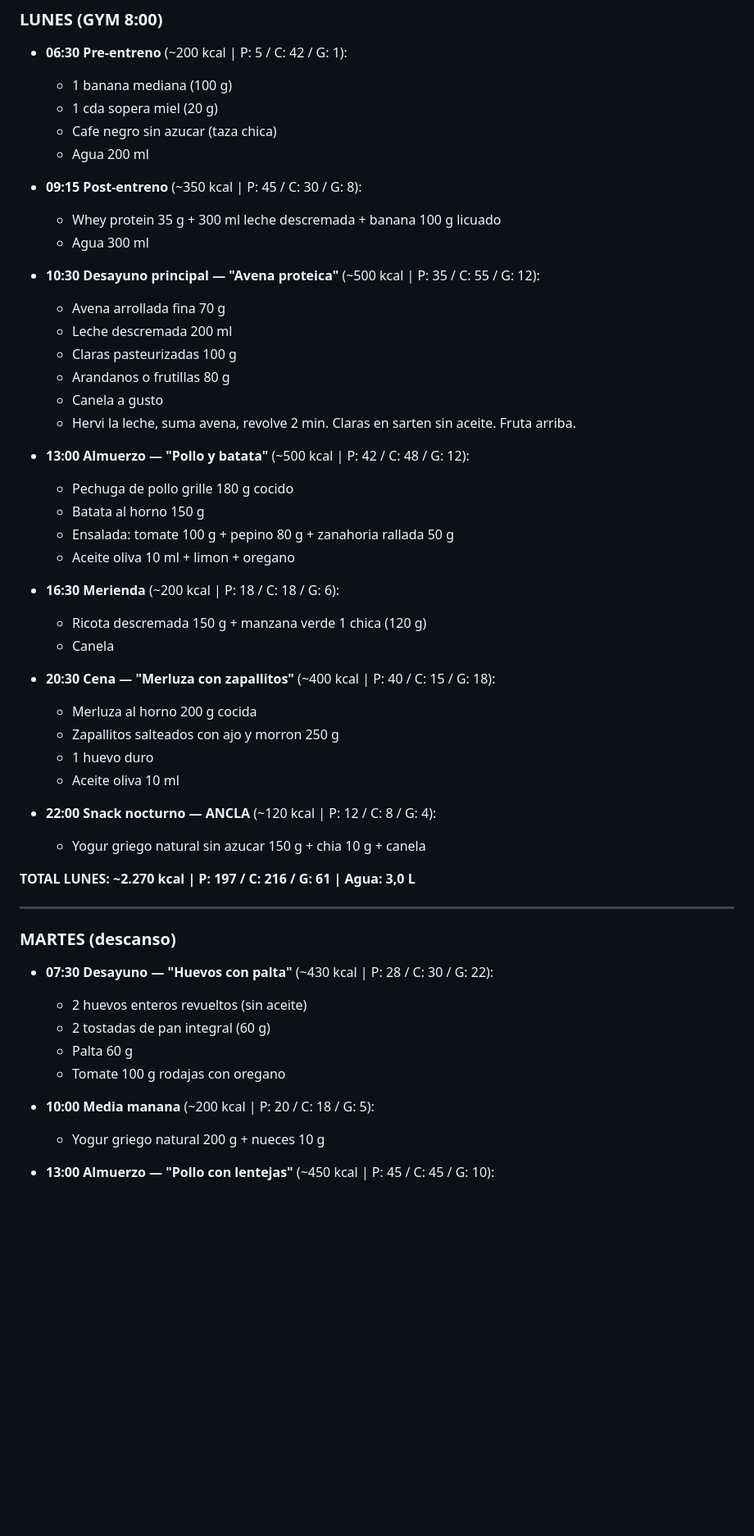
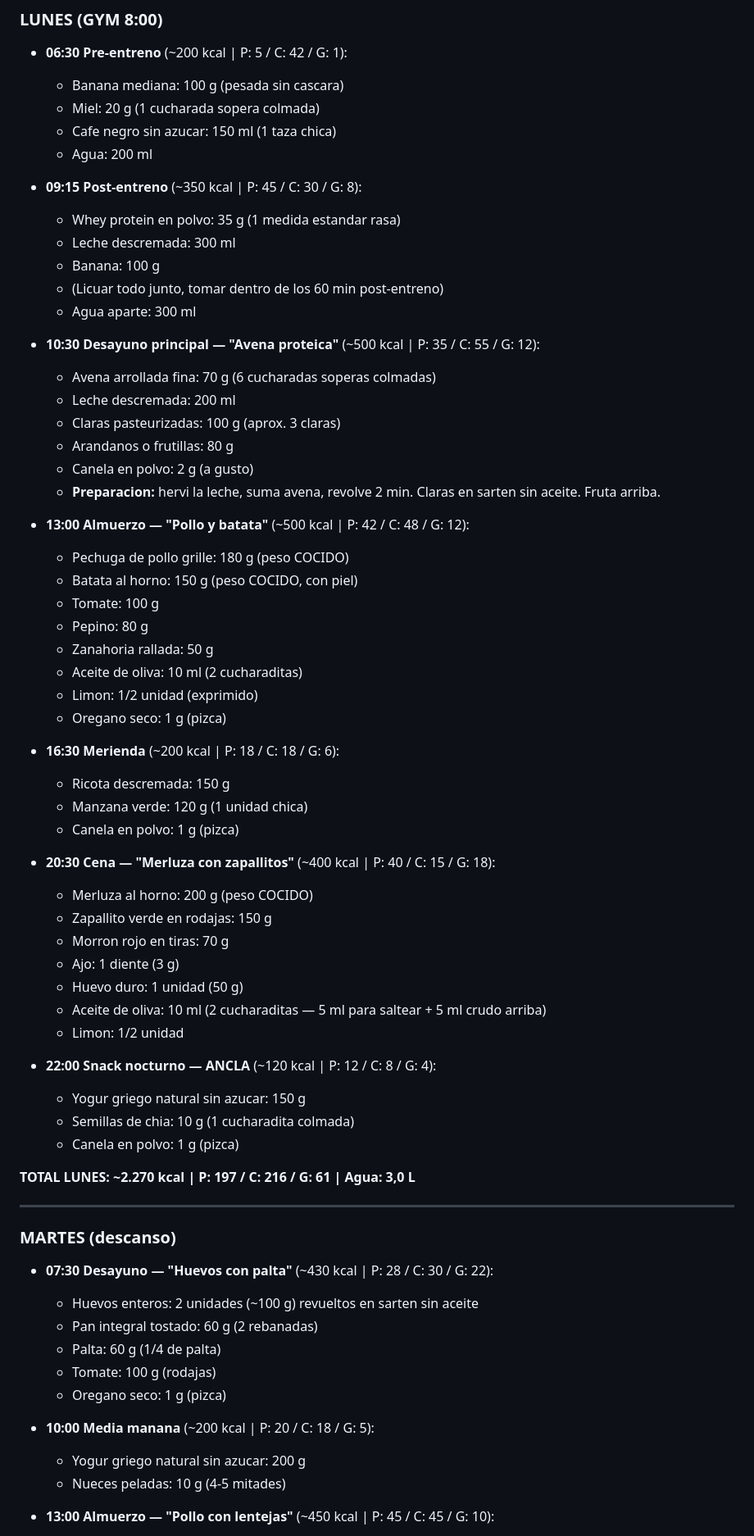
Before and after one commit to mayoristafirestars-cloud/Fede, a Markdown page: salud/dieta-actual.md, the part around one of its changes. Shown at 82% size. Drawn GitHub-style; blank space fills up the shorter version.

```diff
--- a/salud/dieta-actual.md
+++ b/salud/dieta-actual.md
@@ -376,41 +376,54 @@ Con esto armado, cada comida es armar el plato en 3 minutos.
 ### LUNES (GYM 8:00)
 
 - **06:30 Pre-entreno** (~200 kcal | P: 5 / C: 42 / G: 1):
-  - 1 banana mediana (100 g)
-  - 1 cda sopera miel (20 g)
-  - Cafe negro sin azucar (taza chica)
-  - Agua 200 ml
+  - Banana mediana: 100 g (pesada sin cascara)
+  - Miel: 20 g (1 cucharada sopera colmada)
+  - Cafe negro sin azucar: 150 ml (1 taza chica)
+  - Agua: 200 ml
 
 - **09:15 Post-entreno** (~350 kcal | P: 45 / C: 30 / G: 8):
-  - Whey protein 35 g + 300 ml leche descremada + banana 100 g licuado
-  - Agua 300 ml
+  - Whey protein en polvo: 35 g (1 medida estandar rasa)
+  - Leche descremada: 300 ml
+  - Banana: 100 g
+  - (Licuar todo junto, tomar dentro de los 60 min post-entreno)
+  - Agua aparte: 300 ml
 
 - **10:30 Desayuno principal — "Avena proteica"** (~500 kcal | P: 35 / C: 55 / G: 12):
-  - Avena arrollada fina 70 g
-  - Leche descremada 200 ml
-  - Claras pasteurizadas 100 g
-  - Arandanos o frutillas 80 g
-  - Canela a gusto
-  - Hervi la leche, suma avena, revolve 2 min. Claras en sarten sin aceite. Fruta arriba.
+  - Avena arrollada fina: 70 g (6 cucharadas soperas colmadas)
+  - Leche descremada: 200 ml
+  - Claras pasteurizadas: 100 g (aprox. 3 claras)
+  - Arandanos o frutillas: 80 g
+  - Canela en polvo: 2 g (a gusto)
+  - **Preparacion:** hervi la leche, suma avena, revolve 2 min. Claras en sarten sin aceite. Fruta arriba.
 
 - **13:00 Almuerzo — "Pollo y batata"** (~500 kcal | P: 42 / C: 48 / G: 12):
-  - Pechuga de pollo grille 180 g cocido
-  - Batata al horno 150 g
-  - Ensalada: tomate 100 g + pepino 80 g + zanahoria rallada 50 g
-  - Aceite oliva 10 ml + limon + oregano
+  - Pechuga de pollo grille: 180 g (peso COCIDO)
+  - Batata al horno: 150 g (peso COCIDO, con piel)
+  - Tomate: 100 g
+  - Pepino: 80 g
+  - Zanahoria rallada: 50 g
+  - Aceite de oliva: 10 ml (2 cucharaditas)
+  - Limon: 1/2 unidad (exprimido)
+  - Oregano seco: 1 g (pizca)
 
 - **16:30 Merienda** (~200 kcal | P: 18 / C: 18 / G: 6):
-  - Ricota descremada 150 g + manzana verde 1 chica (120 g)
-  - Canela
+  - Ricota descremada: 150 g
+  - Manzana verde: 120 g (1 unidad chica)
+  - Canela en polvo: 1 g (pizca)
 
 - **20:30 Cena — "Merluza con zapallitos"** (~400 kcal | P: 40 / C: 15 / G: 18):
-  - Merluza al horno 200 g cocida
-  - Zapallitos salteados con ajo y morron 250 g
-  - 1 huevo duro
-  - Aceite oliva 10 ml
+  - Merluza al horno: 200 g (peso COCIDO)
+  - Zapallito verde en rodajas: 150 g
+  - Morron rojo en tiras: 70 g
+  - Ajo: 1 diente (3 g)
+  - Huevo duro: 1 unidad (50 g)
+  - Aceite de oliva: 10 ml (2 cucharaditas — 5 ml para saltear + 5 ml crudo arriba)
+  - Limon: 1/2 unidad
 
 - **22:00 Snack nocturno — ANCLA** (~120 kcal | P: 12 / C: 8 / G: 4):
-  - Yogur griego natural sin azucar 150 g + chia 10 g + canela
+  - Yogur griego natural sin azucar: 150 g
+  - Semillas de chia: 10 g (1 cucharadita colmada)
+  - Canela en polvo: 1 g (pizca)
 
 **TOTAL LUNES: ~2.270 kcal | P: 197 / C: 216 / G: 61 | Agua: 3,0 L**
 
@@ -419,12 +432,14 @@ Con esto armado, cada comida es armar el plato en 3 minutos.
 ### MARTES (descanso)
 
 - **07:30 Desayuno — "Huevos con palta"** (~430 kcal | P: 28 / C: 30 / G: 22):
-  - 2 huevos enteros revueltos (sin aceite)
-  - 2 tostadas de pan integral (60 g)
-  - Palta 60 g
-  - Tomate 100 g rodajas con oregano
+  - Huevos enteros: 2 unidades (~100 g) revueltos en sarten sin aceite
+  - Pan integral tostado: 60 g (2 rebanadas)
+  - Palta: 60 g (1/4 de palta)
+  - Tomate: 100 g (rodajas)
+  - Oregano seco: 1 g (pizca)
 
 - **10:00 Media manana** (~200 kcal | P: 20 / C: 18 / G: 5):
-  - Yogur griego natural 200 g + nueces 10 g
+  - Yogur griego natural sin azucar: 200 g
+  - Nueces peladas: 10 g (4-5 mitades)
 
 - **13:00 Almuerzo — "Pollo con lentejas"** (~450 kcal | P: 45 / C: 45 / G: 10):
```
Also changed, not shown: other parts of salud/dieta-actual.md (+158 -69 lines).
